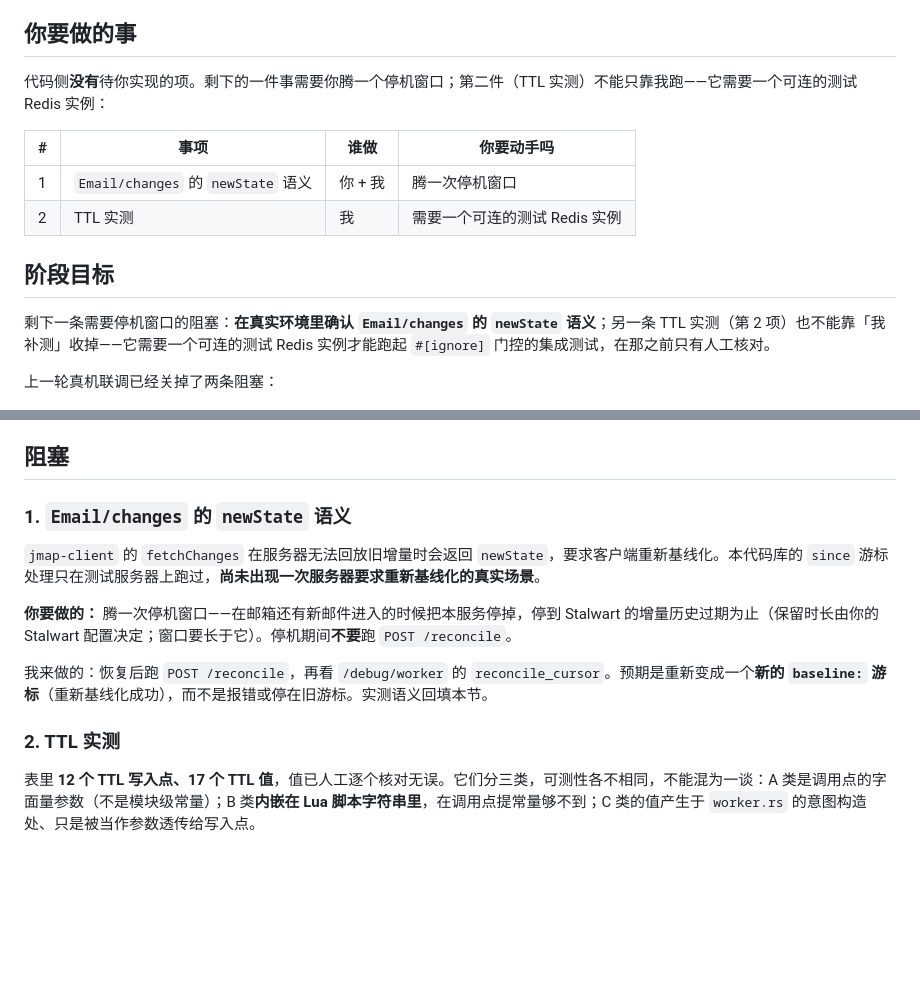
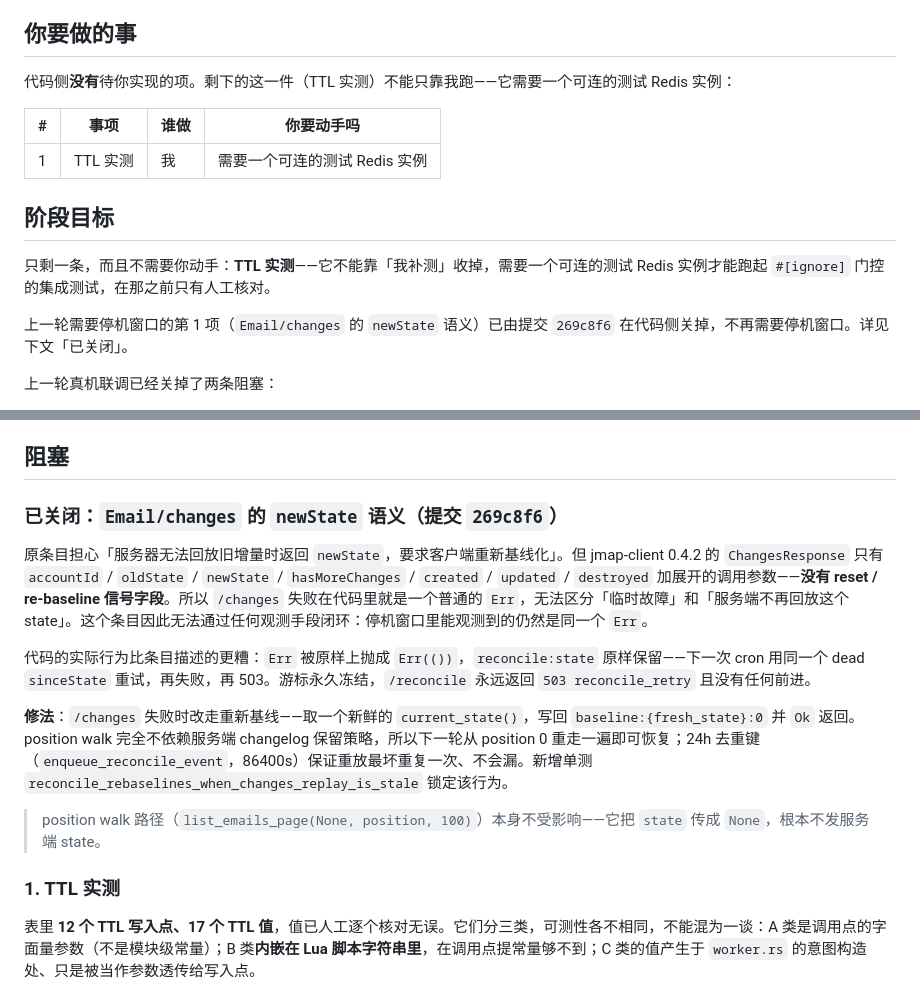
Before and after one commit to anonsaber/MessageWeave, a Markdown page: docs/opengaps.md, 2 parts joined by grey strips. Rendered like a GitHub page; blank space fills up the shorter version.

Commit message:
docs: close opengaps item 1 (re-baseline handled in code)
Item 1 asked for a downtime window to observe the newState semantics, but
jmap-client 0.4.2 exposes no reset/re-baseline signal field, so the only
observable outcome is a plain Err - the window would have proven nothing.

The real behavior was worse than the item described: Err propagated as
Err(()) with reconcile:state left untouched, so every cron retried the
same dead sinceState and reconcile answered 503 forever with no forward
progress. Fix landed in 269c8f6.

Only item 2 (TTL measurement) remains, and it needs nothing from the user.

```diff
--- a/docs/opengaps.md
+++ b/docs/opengaps.md
@@ -4,16 +4,17 @@
 
 ## 你要做的事
 
-代码侧**没有**待你实现的项。剩下的一件事需要你腾一个停机窗口；第二件（TTL 实测）不能只靠我跑——它需要一个可连的测试 Redis 实例：
+代码侧**没有**待你实现的项。剩下的这一件（TTL 实测）不能只靠我跑——它需要一个可连的测试 Redis 实例：
 
 | # | 事项 | 谁做 | 你要动手吗 |
 | --- | --- | --- | --- |
-| 1 | `Email/changes` 的 `newState` 语义 | 你 + 我 | 腾一次停机窗口 |
-| 2 | TTL 实测 | 我 | 需要一个可连的测试 Redis 实例 |
+| 1 | TTL 实测 | 我 | 需要一个可连的测试 Redis 实例 |
 
 ## 阶段目标
 
-剩下一条需要停机窗口的阻塞：**在真实环境里确认 `Email/changes` 的 `newState` 语义**；另一条 TTL 实测（第 2 项）也不能靠「我补测」收掉——它需要一个可连的测试 Redis 实例才能跑起 `#[ignore]` 门控的集成测试，在那之前只有人工核对。
+只剩一条，而且不需要你动手：**TTL 实测**——它不能靠「我补测」收掉，需要一个可连的测试 Redis 实例才能跑起 `#[ignore]` 门控的集成测试，在那之前只有人工核对。
+
+上一轮需要停机窗口的第 1 项（`Email/changes` 的 `newState` 语义）已由提交 `269c8f6` 在代码侧关掉，不再需要停机窗口。详见下文「已关闭」。
 
 上一轮真机联调已经关掉了两条阻塞：
 
@@ -32,15 +33,17 @@
 
 ## 阻塞
 
-### 1. `Email/changes` 的 `newState` 语义
+### 已关闭：`Email/changes` 的 `newState` 语义（提交 `269c8f6`）
 
-`jmap-client` 的 `fetchChanges` 在服务器无法回放旧增量时会返回 `newState`，要求客户端重新基线化。本代码库的 `since` 游标处理只在测试服务器上跑过，**尚未出现一次服务器要求重新基线化的真实场景**。
+原条目担心「服务器无法回放旧增量时返回 `newState`，要求客户端重新基线化」。但 jmap-client 0.4.2 的 `ChangesResponse` 只有 `accountId` / `oldState` / `newState` / `hasMoreChanges` / `created` / `updated` / `destroyed` 加展开的调用参数——**没有 reset / re-baseline 信号字段**。所以 `/changes` 失败在代码里就是一个普通的 `Err`，无法区分「临时故障」和「服务端不再回放这个 state」。这个条目因此无法通过任何观测手段闭环：停机窗口里能观测到的仍然是同一个 `Err`。
 
-**你要做的：** 腾一次停机窗口——在邮箱还有新邮件进入的时候把本服务停掉，停到 Stalwart 的增量历史过期为止（保留时长由你的 Stalwart 配置决定；窗口要长于它）。停机期间**不要**跑 `POST /reconcile`。
+代码的实际行为比条目描述的更糟：`Err` 被原样上抛成 `Err(())`，`reconcile:state` 原样保留——下一次 cron 用同一个 dead `sinceState` 重试，再失败，再 503。游标永久冻结，`/reconcile` 永远返回 `503 reconcile_retry` 且没有任何前进。
 
-我来做的：恢复后跑 `POST /reconcile`，再看 `/debug/worker` 的 `reconcile_cursor`。预期是重新变成一个**新的 `baseline:` 游标**（重新基线化成功），而不是报错或停在旧游标。实测语义回填本节。
+**修法**：`/changes` 失败时改走重新基线——取一个新鲜的 `current_state()`，写回 `baseline:{fresh_state}:0` 并 `Ok` 返回。position walk 完全不依赖服务端 changelog 保留策略，所以下一轮从 position 0 重走一遍即可恢复；24h 去重键（`enqueue_reconcile_event`，86400s）保证重放最坏重复一次、不会漏。新增单测 `reconcile_rebaselines_when_changes_replay_is_stale` 锁定该行为。
 
-### 2. TTL 实测
+> position walk 路径（`list_emails_page(None, position, 100)`）本身不受影响——它把 `state` 传成 `None`，根本不发服务端 state。
+
+### 1. TTL 实测
 
 表里 **12 个 TTL 写入点、17 个 TTL 值**，值已人工逐个核对无误。它们分三类，可测性各不相同，不能混为一谈：A 类是调用点的字面量参数（不是模块级常量）；B 类**内嵌在 Lua 脚本字符串里**，在调用点提常量够不到；C 类的值产生于 `worker.rs` 的意图构造处、只是被当作参数透传给写入点。
 
```
